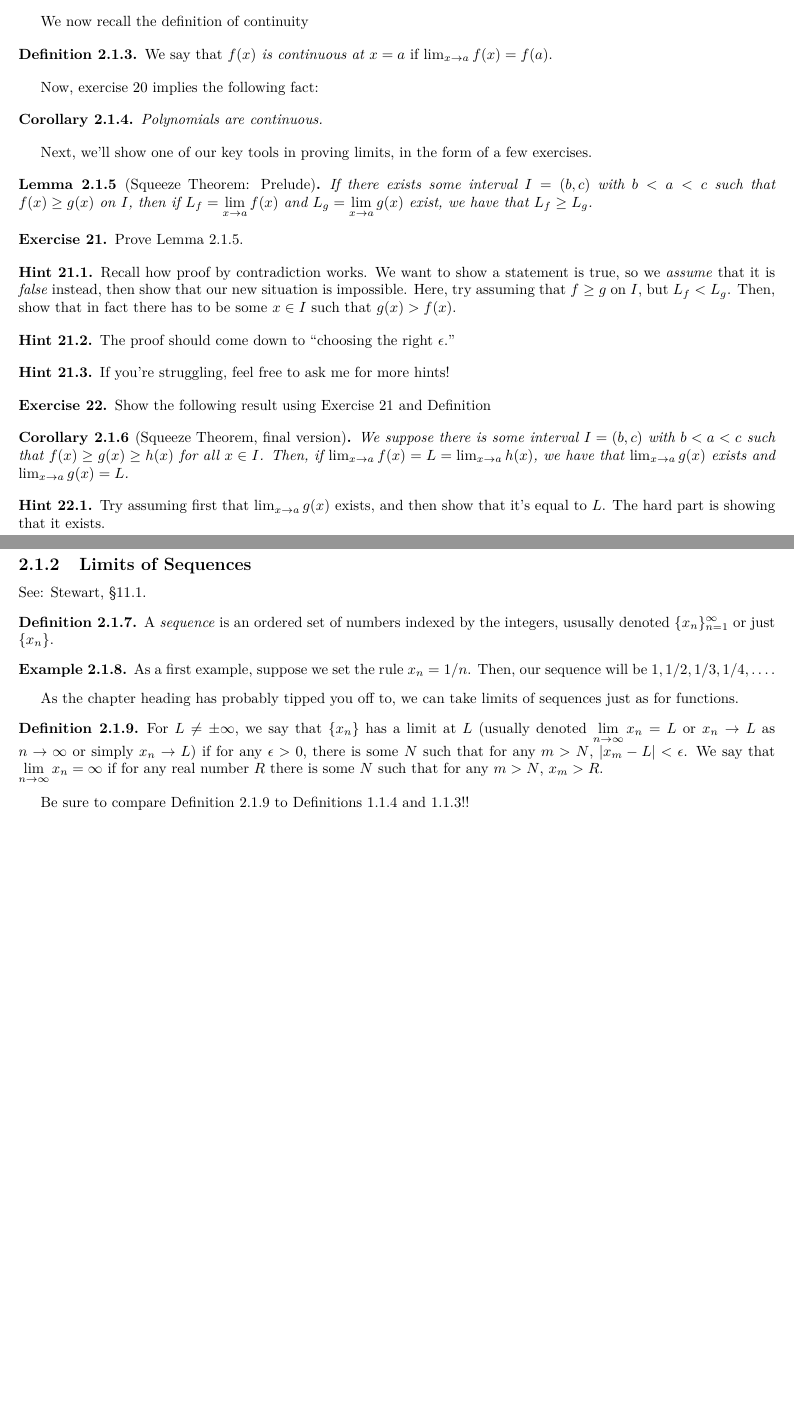
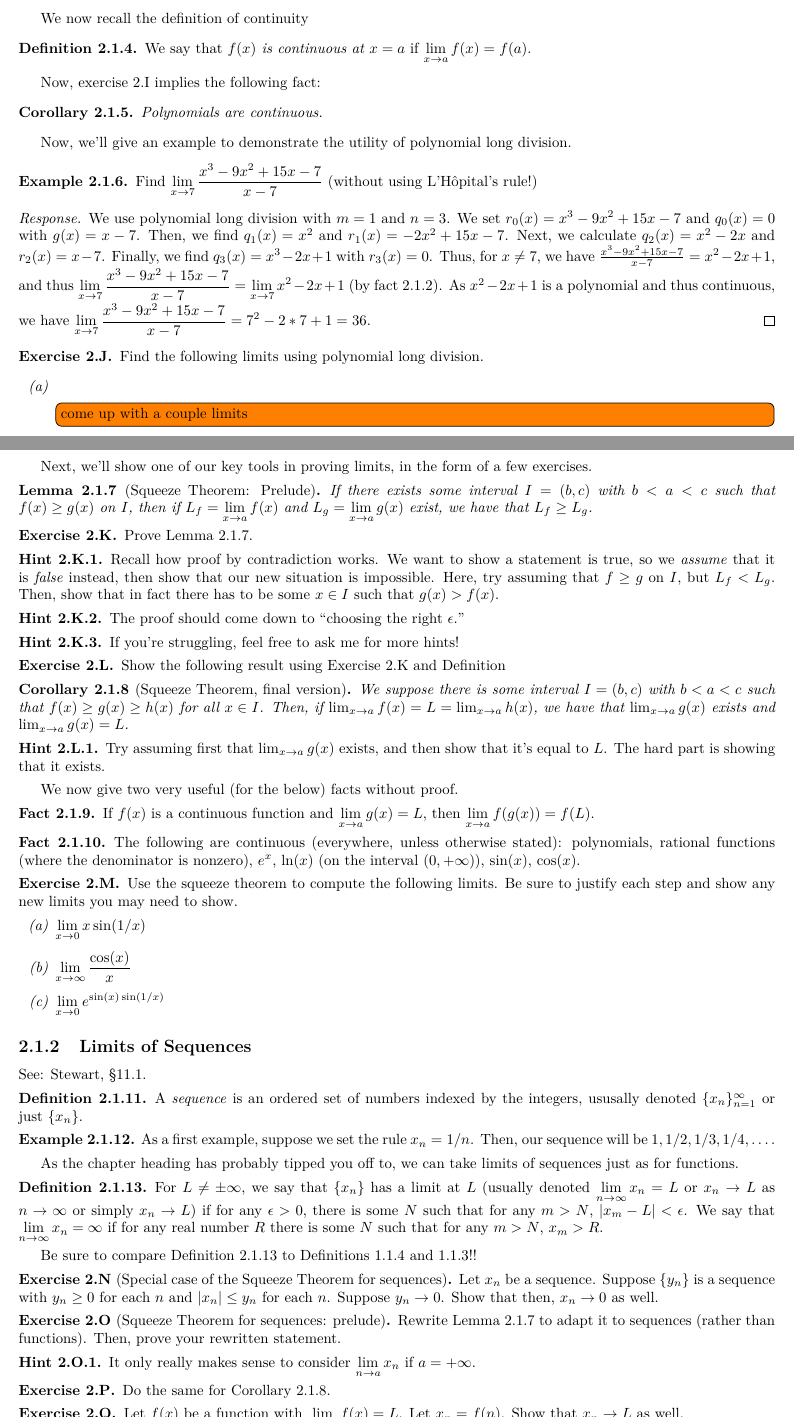
Before and after one commit to demarkd/1271.5, a LaTeX thesis (main.tex): two parts of pages 11 and 12 of 12, joined at a grey line, cut so that both start at the same text, the shorter picture padded with empty space. Compiled offline with pdfLaTeX.

Commit message:
ch2draft

```diff
--- a/main.tex
+++ b/main.tex
@@ -90,8 +90,9 @@
 %\newcommand{\prob}[1]{\setcounter{section}{#1-1}\section{}}
 %\newcommand{\prt}[1]{\setcounter{subsection}{#1-1}\subsection{}}
 %\newcommand{\pprt}[1]{{\textit{{#1}.)}}\newline}
-%\renewcommand\thesubsection{\alph{subsection}}
+
 \usepackage[]{titlesec}
+\usepackage{etoolbox}
 %\titlelabel{\thetitle.)\quad}
 \DeclarePairedDelimiter\floor{\lfloor}{\rfloor}
 \makeatletter
@@ -125,7 +126,7 @@
 %\titlelabel{(\thesubsection)}
 %\titlelabel{(\thesubsection)\quad}
 \usepackage{listings}
-\lstloadlanguages{[5.2]Mathematica}
+%\lstloadlanguages{[5.2]Mathematica}
 \usepackage{babel}
 \newcommand{\ffac}[2]{{(#1)}^{\underline{#2}}}
 \usepackage{color}
@@ -152,9 +153,9 @@
 \newtheorem{caution}{Caution}[theorem]
 
 \theoremstyle{definition}
-\newtheorem{excs}{Exercise}
+\newtheorem{excs}{Exercise}[chapter]
 \newtheorem{hint}{Hint}[excs]
-\newtheorem{prbm}[excs]{Problem}
+%\newtheorem{prbm}[excs]{Problem}
 \newtheorem{exle}[theorem]{Example}
 \newtheorem{definition}[theorem]{Definition}
 \newtheorem{notation}[theorem]{Notation}
@@ -163,6 +164,7 @@
 \newtheorem*{next week}{Next Week}
 \newtheorem{fact}[theorem]{Fact}
 \newtheorem{fifact}[theorem]{Foundationally Important Fact}
+\renewcommand{\theexcs}{\arabic{chapter}.\Alph{excs}}
 %FINAL
 \newcommand{\due}{Summer 2018}
 \RequirePackage{geometry}
@@ -498,13 +511,24 @@ Theorem \ref{limlinetc} allows us to compute many limits we may previously have
 
 We now recall the definition of continuity
 \begin{definition}
-	We say that \emph{$f(x)$ is continuous at $x=a$} if $\lim_{x\to a}f(x)=f(a)$.
+	We say that \emph{$f(x)$ is continuous at $x=a$} if $\dlim_{x\to a}f(x)=f(a)$.
 \end{definition}
 Now, exercise \ref{polycont} implies the following fact:
 \begin{corollary}
 	Polynomials are continuous.
 \end{corollary}
-
+Now, we'll give an example to demonstrate the utility of polynomial long division.
+\begin{exle}\label{exle:pldlim}
+	Find $\dlim_{x\to 7} \frac{x^3-9x^2+15x-7}{x-7}$ (without using L'H\^opital's rule!)
+\end{exle}
+\begin{proof}[Response]
+We use polynomial long division with $m=1$ and $n=3$. We set $r_0(x)=x^3-9x^2+15x-7$ and $q_0(x)=0$ with $g(x)=x-7$. Then, we find $q_1(x)=x^2$ and $r_1(x)=-2x^2+15x-7$. Next, we calculate $q_2(x)=x^2-2x$ and $r_2(x)=x-7$. Finally, we find $q_3(x)=x^3-2x+1$ with $r_3(x)=0$. Thus, for $x\neq 7$, we have $\frac{x^3-9x^2+15x-7}{x-7}=x^2-2x+1$, and thus $\dlim_{x\to 7}\frac{x^3-9x^2+15x-7}{x-7}=\dlim_{x\to 7}x^2-2x+1$ (by fact \ref{fact:limxneq a}). As $x^2-2x+1$ is a polynomial and thus continuous, we have $\dlim_{x\to 7}\frac{x^3-9x^2+15x-7}{x-7}=7^2-2*7+1=36$.
+\end{proof}
+\begin{excs}
+	Find the following limits using polynomial long division.\begin{enumerate}[label=\textit{(\alph*)}]
+\item\todo[inline]{come up with a couple limits}
+	\end{enumerate}
+\end{excs}
 Next, we'll show one of our key tools in proving limits, in the form of a few exercises.
 \begin{lemma}[Squeeze Theorem: Prelude]\label{lem:presqz}
 	If there exists some interval $I=(b,c)$ with $b<a<c$ such that $f(x)\geq g(x)$ on $I$, then if $L_f=\dlim_{x\to a}f(x)$ and $L_g=\dlim_{x\to a}g(x)$ exist, we have that $L_f\geq L_g$.
@@ -523,12 +547,27 @@ The proof should come down to \say{choosing the right $\epsilon$.}
 \end{hint}
 \begin{excs}\label{excs:sqz}
 	Show the following result using Exercise \ref{excs:presqz} and Definition
-	\begin{corollary}[Squeeze Theorem, final version]
+	\begin{corollary}[Squeeze Theorem, final version]\label{cor:finalsqz}
 		We suppose there is some interval $I=(b,c)$ with $b<a<c$ such that $f(x)\geq g(x)\geq h(x)$ for all $x\in I$. Then, if $\lim_{x\to a}f(x)=L=\lim_{x\to a}h(x)$, we have that $\lim_{x\to a}g(x)$ exists and $\lim_{x\to a}g(x)=L$.
 	\end{corollary}
 \begin{hint}
 Try assuming first that $\lim_{x\to a}g(x)$ exists, and then show that it's equal to $L$. The hard part is showing that it exists.
 \end{hint}\end{excs}
+We now give two very useful (for the below) facts without proof.
+\begin{fact}
+	If $f(x)$ is a continuous function and $\dlim_{x\to a}g(x)=L$, then $\dlim_{x\to a}f(g(x))=f(L)$.
+\end{fact}
+\begin{fact}
+	The following are continuous (everywhere, unless otherwise stated): polynomials, rational functions (where the denominator is nonzero), $e^x$, $\ln(x)$ (on the interval $(0,+\infty)$), $\sin(x)$, $\cos(x)$.
+\end{fact}
+\begin{excs}
+	Use the squeeze theorem to compute the following limits. Be sure to justify each step and show any new limits you may need to show. \begin{enumerate}[label=\textit{(\alph*)}]
+		\item $\dlim_{x\to 0}{x\sin(1/x)}$
+		\item $\dlim_{x\to \infty} \frac{\cos(x)}{x}$
+		\item $\dlim_{x\to 0} e^{\sin(x)\sin(1/x)}$
+
+	\end{enumerate}
+\end{excs}
 %\todo[inline]{Insert more limit exercises, maybe one or two more theorems}
 \subsection{Limits of Sequences}
 See: Stewart, \S 11.1.
@@ -543,6 +582,18 @@ As the chapter heading has probably tipped you off to, we can take limits of seq
 	For $L\neq \pm \infty$, we say that $\{x_n\}$ has a limit at $L$ (usually denoted $\dlim_{n\to\infty}x_n=L$ or $x_n\to L$ as $n\to \infty$ or simply $x_n\to L$) if for any $\epsilon>0$, there is some $N$ such that for any $m>N$, $\abs{x_m-L}<\epsilon$. We say that $\dlim_{n\to \infty}x_n=\infty$ if for any real number $R$ there is some $N$ such that for any $m>N$, $x_m>R$.
 	\end{definition}
 Be sure to compare Definition \ref{def:seqlim} to Definitions \ref{def:limat} and \ref{def:limto}!!
+\begin{excs}[Special case of the Squeeze Theorem for sequences]\label{excs:sqzseq1}
+	Let ${x_n}$ be a sequence. Suppose $\{y_n\}$ is a sequence with $y_n\geq 0$ for each $n$ and $\abs{x_n}\leq y_n$ for each $n$. Suppose $y_n\to 0$. Show that then, $x_n\to 0$ as well.
+\end{excs}
 
 
 
+\begin{excs}[Squeeze Theorem for sequences: prelude]\label{excs:sqzseq2}
+Rewrite Lemma \ref{lem:presqz} to adapt it to sequences (rather than functions). Then, prove your rewritten statement.
+\begin{hint}
+	It only really makes sense to consider $\dlim_{n\to a}x_n$ if $a=+\infty$.
+\end{hint}
+\end{excs}
+\begin{excs}\label{excs:sqzseq3}
+	Do the same for Corollary \ref{cor:finalsqz}.
+\end{excs}
```
Also changed, not shown: main.pdf, main.tex (23 more changed lines), 3 other files.
